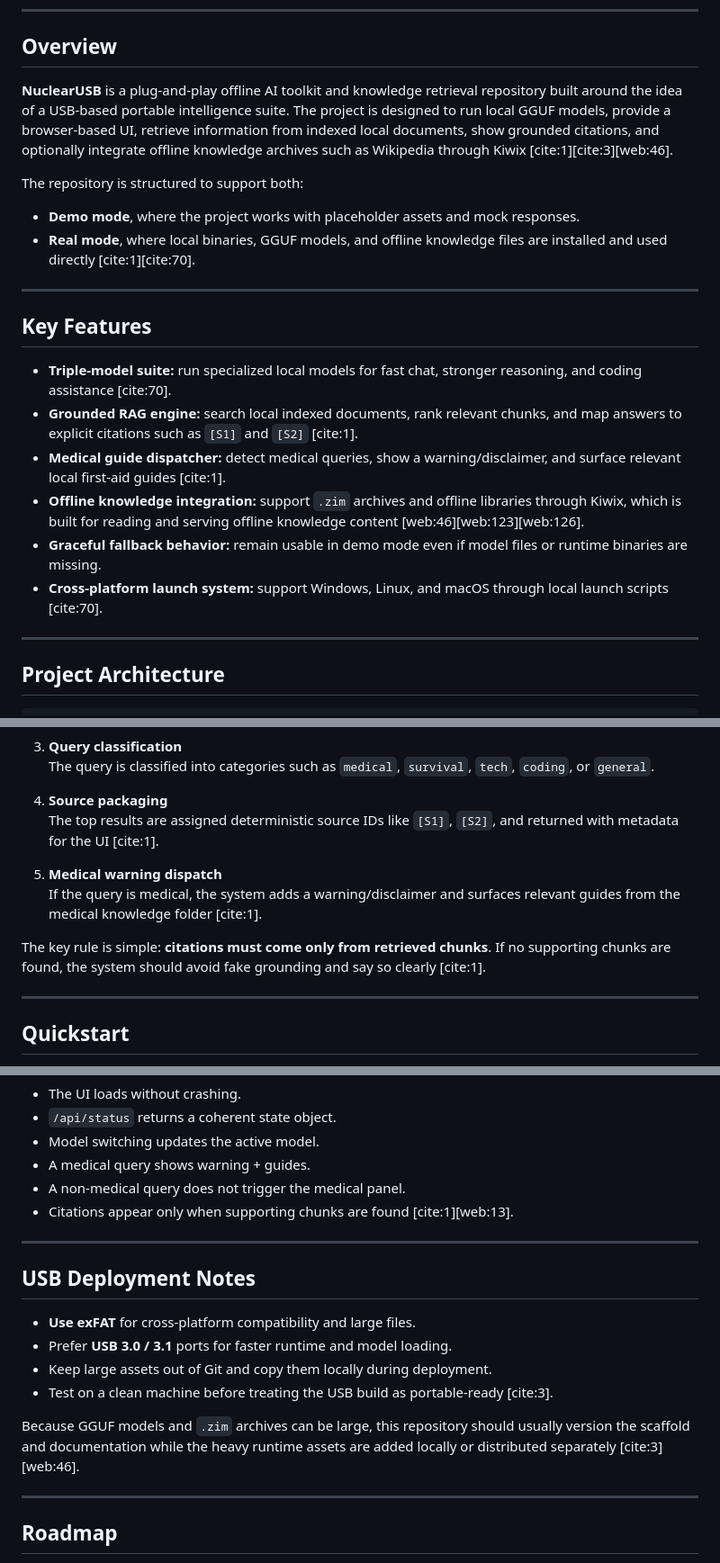
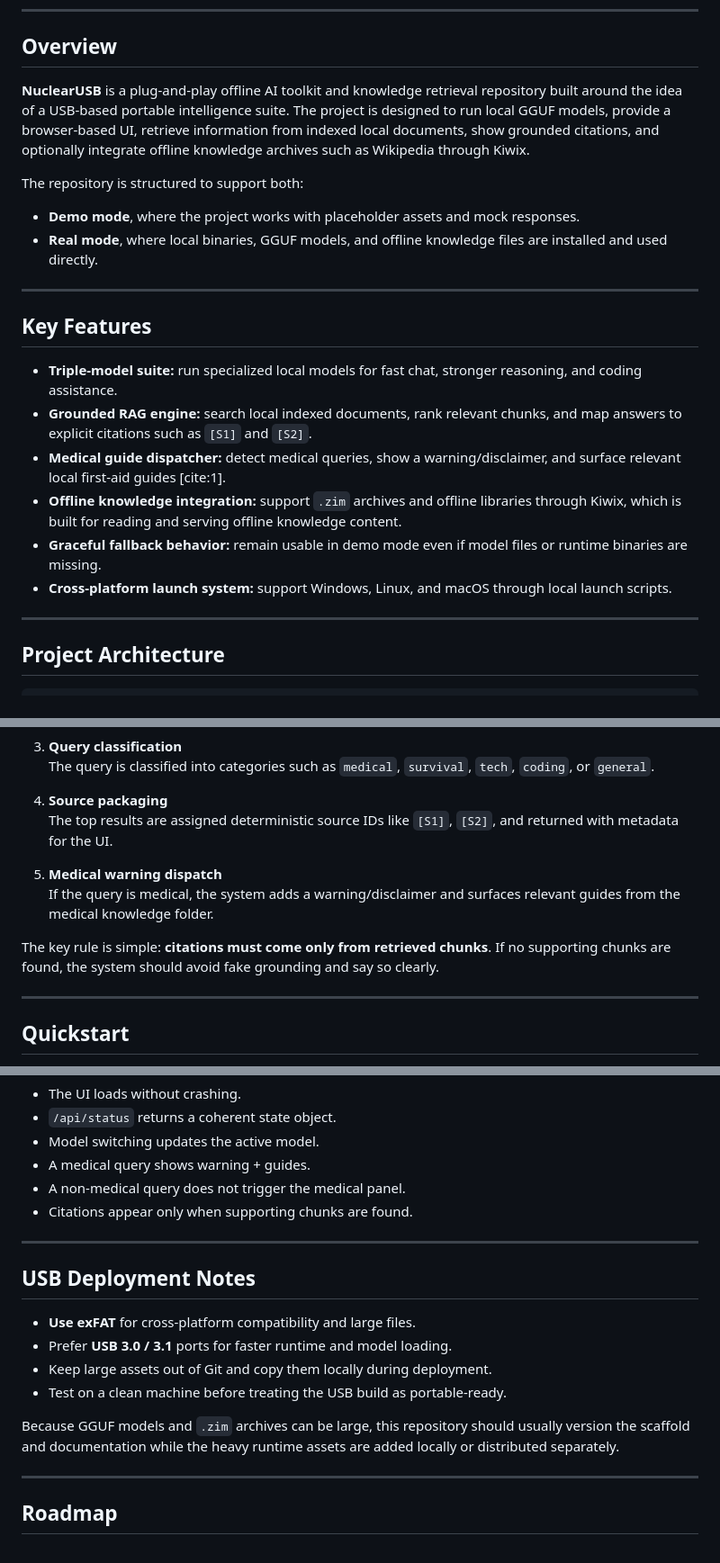
Before and after one commit to EnrySomma/NuclearUSB, a Markdown page: README.md, 3 parts joined by grey strips. Shown at 90% size. GitHub-like rendering.

Commit message:
Clean up README by removing citations
Removed citations from the README for clarity and conciseness.

```diff
--- a/README.md
+++ b/README.md
@@ -28,22 +28,22 @@ NuclearUSB is a portable offline AI and knowledge system designed to live on a 1
 
 ## Overview
 
-**NuclearUSB** is a plug-and-play offline AI toolkit and knowledge retrieval repository built around the idea of a USB-based portable intelligence suite. The project is designed to run local GGUF models, provide a browser-based UI, retrieve information from indexed local documents, show grounded citations, and optionally integrate offline knowledge archives such as Wikipedia through Kiwix [cite:1][cite:3][web:46].
+**NuclearUSB** is a plug-and-play offline AI toolkit and knowledge retrieval repository built around the idea of a USB-based portable intelligence suite. The project is designed to run local GGUF models, provide a browser-based UI, retrieve information from indexed local documents, show grounded citations, and optionally integrate offline knowledge archives such as Wikipedia through Kiwix.
 
 The repository is structured to support both:
 - **Demo mode**, where the project works with placeholder assets and mock responses.
-- **Real mode**, where local binaries, GGUF models, and offline knowledge files are installed and used directly [cite:1][cite:70].
+- **Real mode**, where local binaries, GGUF models, and offline knowledge files are installed and used directly.
 
 ---
 
 ## Key Features
 
-- **Triple-model suite:** run specialized local models for fast chat, stronger reasoning, and coding assistance [cite:70].
-- **Grounded RAG engine:** search local indexed documents, rank relevant chunks, and map answers to explicit citations such as `[S1]` and `[S2]` [cite:1].
+- **Triple-model suite:** run specialized local models for fast chat, stronger reasoning, and coding assistance.
+- **Grounded RAG engine:** search local indexed documents, rank relevant chunks, and map answers to explicit citations such as `[S1]` and `[S2]`.
 - **Medical guide dispatcher:** detect medical queries, show a warning/disclaimer, and surface relevant local first-aid guides [cite:1].
-- **Offline knowledge integration:** support `.zim` archives and offline libraries through Kiwix, which is built for reading and serving offline knowledge content [web:46][web:123][web:126].
+- **Offline knowledge integration:** support `.zim` archives and offline libraries through Kiwix, which is built for reading and serving offline knowledge content.
 - **Graceful fallback behavior:** remain usable in demo mode even if model files or runtime binaries are missing.
-- **Cross-platform launch system:** support Windows, Linux, and macOS through local launch scripts [cite:70].
+- **Cross-platform launch system:** support Windows, Linux, and macOS through local launch scripts.
 
 ---
 
@@ -145,12 +145,12 @@ The retrieval system is designed to stay simple, inspectable, and local-first.
    The query is classified into categories such as `medical`, `survival`, `tech`, `coding`, or `general`.
 
 4. **Source packaging**
-   The top results are assigned deterministic source IDs like `[S1]`, `[S2]`, and returned with metadata for the UI [cite:1].
+   The top results are assigned deterministic source IDs like `[S1]`, `[S2]`, and returned with metadata for the UI.
 
 5. **Medical warning dispatch**
-   If the query is medical, the system adds a warning/disclaimer and surfaces relevant guides from the medical knowledge folder [cite:1].
+   If the query is medical, the system adds a warning/disclaimer and surfaces relevant guides from the medical knowledge folder.
 
-The key rule is simple: **citations must come only from retrieved chunks**. If no supporting chunks are found, the system should avoid fake grounding and say so clearly [cite:1].
+The key rule is simple: **citations must come only from retrieved chunks**. If no supporting chunks are found, the system should avoid fake grounding and say so clearly.
 
 ---
 
@@ -294,7 +294,7 @@ Recommended manual checks:
 - Model switching updates the active model.
 - A medical query shows warning + guides.
 - A non-medical query does not trigger the medical panel.
-- Citations appear only when supporting chunks are found [cite:1][web:13].
+- Citations appear only when supporting chunks are found.
 
 ---
 
@@ -303,9 +303,9 @@ Recommended manual checks:
 - **Use exFAT** for cross-platform compatibility and large files.
 - Prefer **USB 3.0 / 3.1** ports for faster runtime and model loading.
 - Keep large assets out of Git and copy them locally during deployment.
-- Test on a clean machine before treating the USB build as portable-ready [cite:3].
+- Test on a clean machine before treating the USB build as portable-ready.
 
-Because GGUF models and `.zim` archives can be large, this repository should usually version the scaffold and documentation while the heavy runtime assets are added locally or distributed separately [cite:3][web:46].
+Because GGUF models and `.zim` archives can be large, this repository should usually version the scaffold and documentation while the heavy runtime assets are added locally or distributed separately.
 
 ---
 
```
Also changed, not shown: other parts of README.md (+8 -8 lines).
